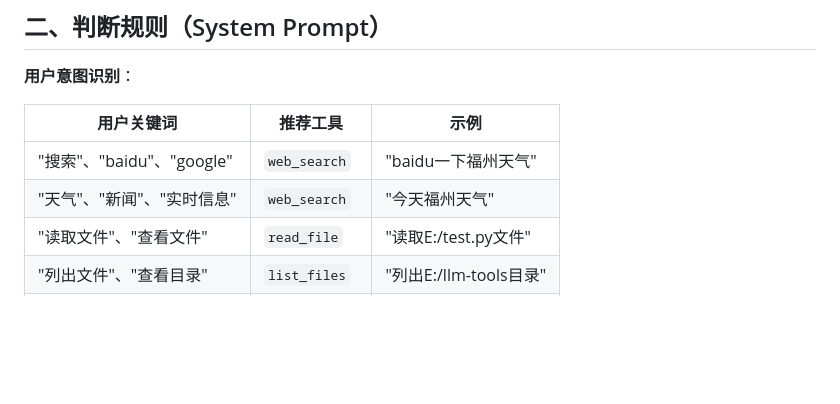
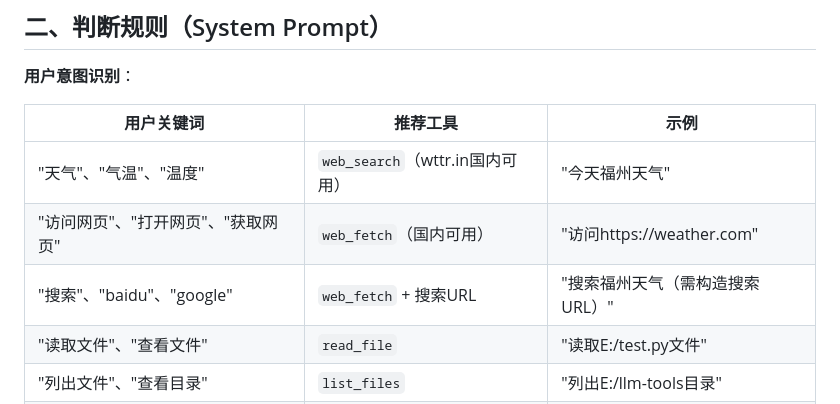
Before and after one commit to cfeng19791980/llm-tools, a Markdown page: TOOLS.md, the part around the change. Rendered like a GitHub page; blank space fills up the shorter version.

Commit message:
fix: 工具调用修复 - web_search国内可用性优化
问题根因:
- web_search国内可能用不了
- LLM优先调用web_search而不是web_fetch

修复方案:
- 天气查询 → web_search（wttr.in国内可用）
- 网页访问 → web_fetch（国内可用）
- 修改TOOLS.md引导LLM正确选择工具

测试验证:
- 天气查询: web_search ✅
- 网页访问: web_fetch ✅

注册工具列表:
14个工具（file、code、system、openclaw、web）

```diff
--- a/TOOLS.md
+++ b/TOOLS.md
@@ -87,8 +87,9 @@ code_diff(file1: string, file2: string) - 代码对比
 
 | 用户关键词 | 推荐工具 | 示例 |
 |-----------|---------|------|
-| "搜索"、"baidu"、"google" | `web_search` | "baidu一下福州天气" |
-| "天气"、"新闻"、"实时信息" | `web_search` | "今天福州天气" |
+| "天气"、"气温"、"温度" | `web_search`（wttr.in国内可用） | "今天福州天气" |
+| "访问网页"、"打开网页"、"获取网页" | `web_fetch`（国内可用） | "访问https://weather.com" |
+| "搜索"、"baidu"、"google" | `web_fetch` + 搜索URL | "搜索福州天气（需构造搜索URL）" |
 | "读取文件"、"查看文件" | `read_file` | "读取E:/test.py文件" |
 | "列出文件"、"查看目录" | `list_files` | "列出E:/llm-tools目录" |
 | "执行命令"、"运行" | `run_command` | "执行dir命令" |
```
